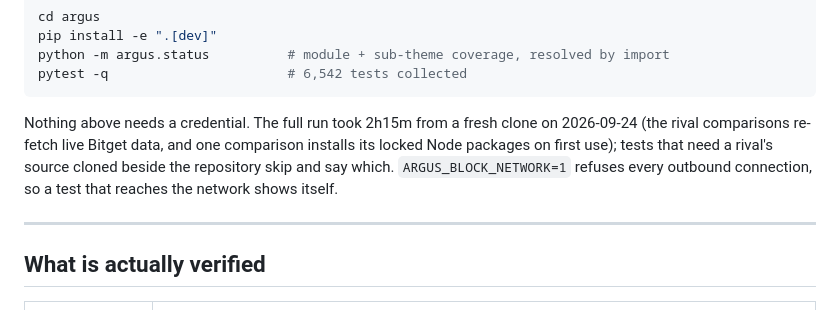
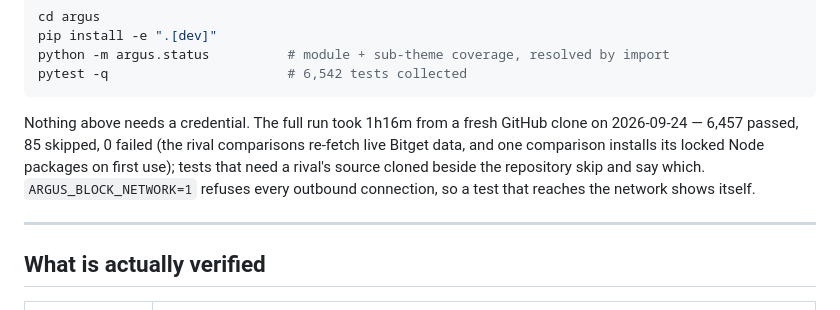
Before and after one commit to Pratiikpy/argus-bitget, a Markdown page: README.md, the part around the change. Drawn GitHub-style.

Commit message:
README: measured full-suite result from a fresh GitHub clone

````diff
--- a/README.md
+++ b/README.md
@@ -44,7 +44,7 @@ python -m argus.status          # module + sub-theme coverage, resolved by impor
 pytest -q                       # 6,542 tests collected
 ```
 
-Nothing above needs a credential. The full run took 2h15m from a fresh clone on 2026-09-24 (the rival comparisons re-fetch live Bitget data, and one comparison installs its locked Node packages on first use); tests that need a rival's source cloned beside the repository skip and say which. `ARGUS_BLOCK_NETWORK=1` refuses every outbound connection, so a test that reaches the network shows itself.
+Nothing above needs a credential. The full run took 1h16m from a fresh GitHub clone on 2026-09-24 — 6,457 passed, 85 skipped, 0 failed (the rival comparisons re-fetch live Bitget data, and one comparison installs its locked Node packages on first use); tests that need a rival's source cloned beside the repository skip and say which. `ARGUS_BLOCK_NETWORK=1` refuses every outbound connection, so a test that reaches the network shows itself.
 
 ---
 
````
